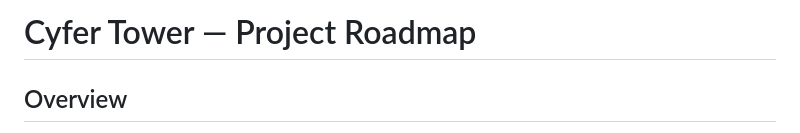
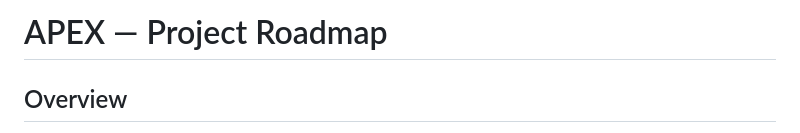
Before and after one commit to cyferlawyn/APEX, a Markdown page: ROADMAP.md, the part around the change. Rendered like a GitHub page.

```diff
--- a/ROADMAP.md
+++ b/ROADMAP.md
@@ -1,4 +1,4 @@
-# Cyfer Tower — Project Roadmap
+# APEX — Project Roadmap
 
 ## Overview
 
```
Also changed, not shown: README.md (+1 -1 lines).
